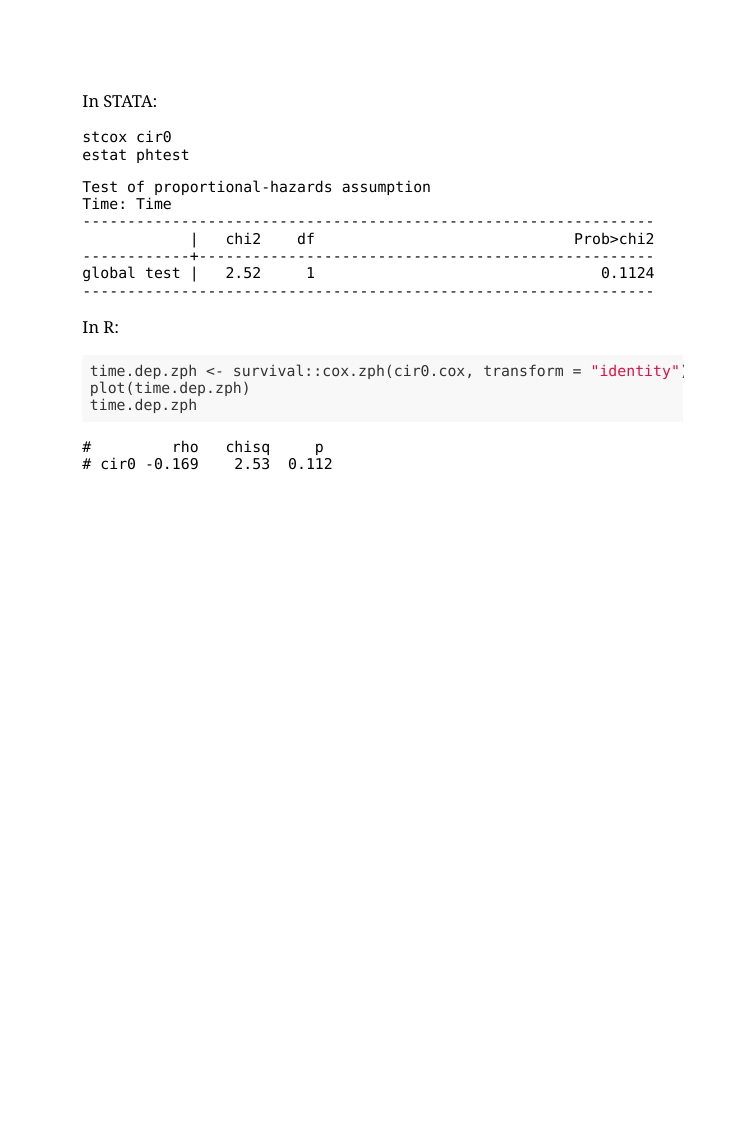
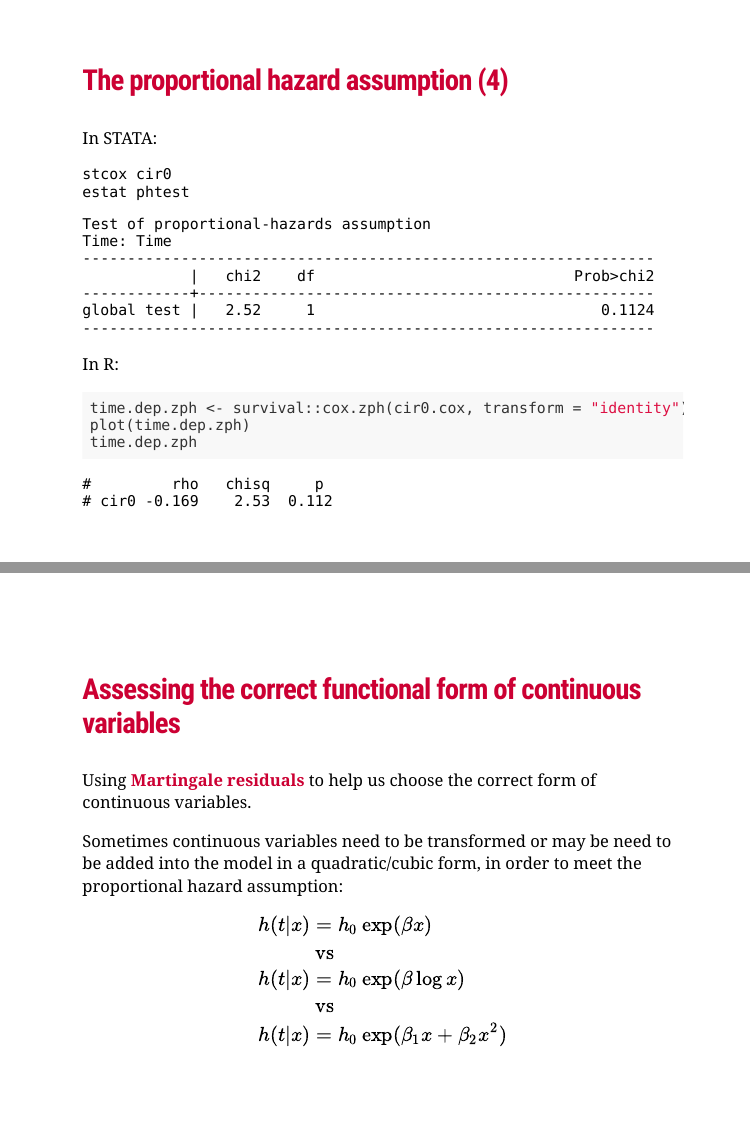
Before and after one commit to winterwang/basic_suvival, an R Markdown document (index.Rmd): page 40 of 40 before the commit and pages 40 and 41 of 41 after it, the two joined at a grey line. Rendered offline with R 4.5, knitr and Pandoc, with nearby package versions; the slides are laid out offline by our stand-in for remark.js, each with all of its steps uncovered, in fonts that may differ from those the slides ask for, and without slide numbers, shadows or browser add-ons; a font, style sheet, LaTeX package, included part or bibliography that could not be used is replaced or left out.

Commit message:
martingale residuals

````diff
--- a/index.Rmd
+++ b/index.Rmd
@@ -614,6 +614,7 @@ knitr::include_graphics('img/Schoenfeld.png')
 
 ---
 class: middle
+### **The proportional hazard assumption (4)**
 
 In STATA:
 
@@ -642,3 +643,19 @@ time.dep.zph
 #         rho   chisq     p
 # cir0 -0.169    2.53  0.112
 ```
+
+---
+class: middle
+### **Assessing the correct functional form of continuous variables**
+
+Using **Martingale residuals** to help us choose the correct form of continuous variables.
+
+Sometimes continuous variables need to be transformed or may be need to be added into the model in a quadratic/cubic form, in order to meet the proportional hazard assumption:
+
+$$
+\begin{aligned}
+h(t|x) & = h_0\exp(\beta x) \\ &\text{ vs } \\
+h(t|x) & = h_0\exp(\beta \log x) \\ &\text{ vs } \\
+h(t|x) & = h_0\exp(\beta_1 x + \beta_2 x^2)
+\end{aligned}
+$$
````
Also changed, not shown: index.html.
